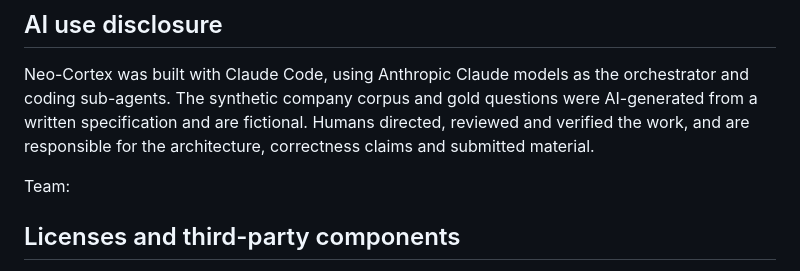
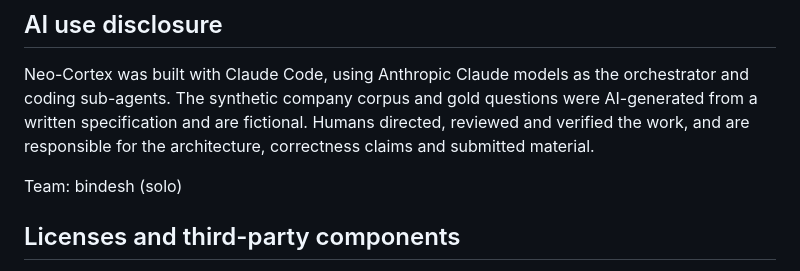
Before and after one commit to Gintoki571/neo-cortex, a Markdown page: README.md, the part around the change. Rendered like a GitHub page.

Commit message:
demo/START-HERE.md: one clear guide for recording the video; README team line (solo)
Co-Authored-By: Claude Sonnet 5.5 <noreply@anthropic.com>

```diff
--- a/README.md
+++ b/README.md
@@ -364,7 +364,7 @@ gold questions were AI-generated from a written specification and are
 fictional. Humans directed, reviewed and verified the work, and are
 responsible for the architecture, correctness claims and submitted material.
 
-Team: <!-- TEAM -->
+Team: bindesh (solo)
 
 ## Licenses and third-party components
 
```
Also changed, not shown: demo/AGENTS.md (+1 -0 lines), demo/START-HERE.md (added, +134 -0 lines).
